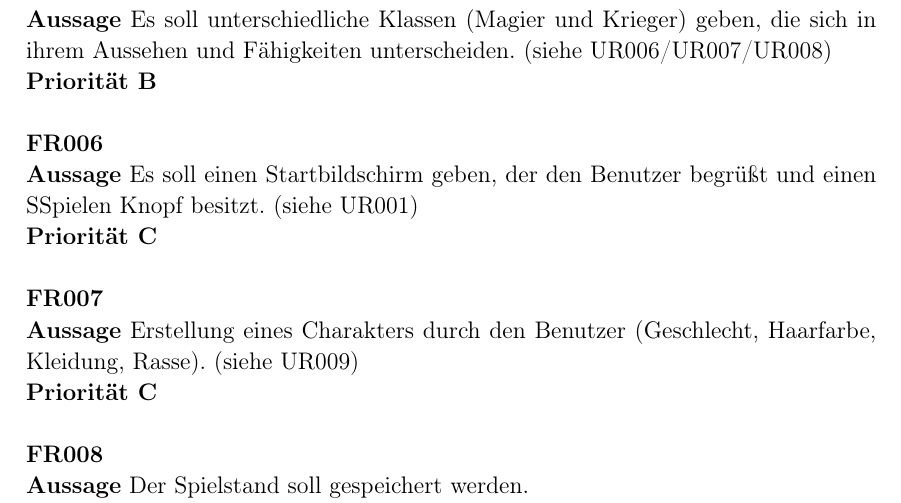
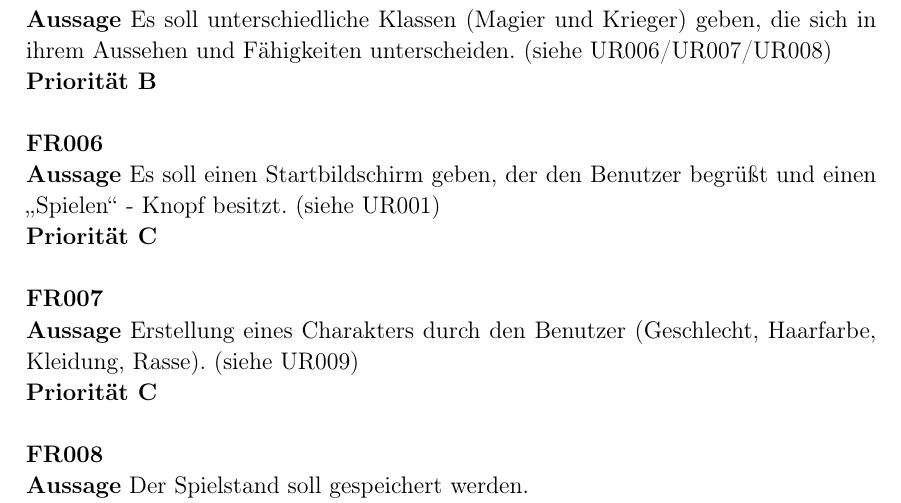
Before and after one commit to lukcod3/roleplaygame, a LaTeX document (doc/dokumentation.tex): part of page 5 of 7, cut so that both start at the same text. Compiled offline with pdfLaTeX.

Commit message:
Anführungszeichen verbessert

```diff
--- a/doc/dokumentation.tex
+++ b/doc/dokumentation.tex
@@ -268,7 +268,7 @@ Informatik Leistungskurs 12 MLL\\[0.8cm]
 \textbf{Priorität B} \\
 
 \textbf{FR006} \\
-\textbf{Aussage} Es soll einen Startbildschirm geben, der den Benutzer begrüßt und einen "Spielen" - Knopf besitzt. (siehe UR001) \\
+\textbf{Aussage} Es soll einen Startbildschirm geben, der den Benutzer begrüßt und einen \glqq{}Spielen\grqq{} - Knopf besitzt. (siehe UR001) \\
 \textbf{Priorität C} \\
 
 \textbf{FR007} \\
```
